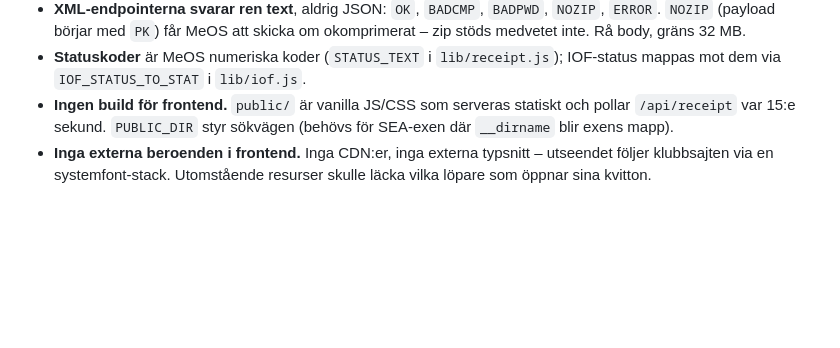
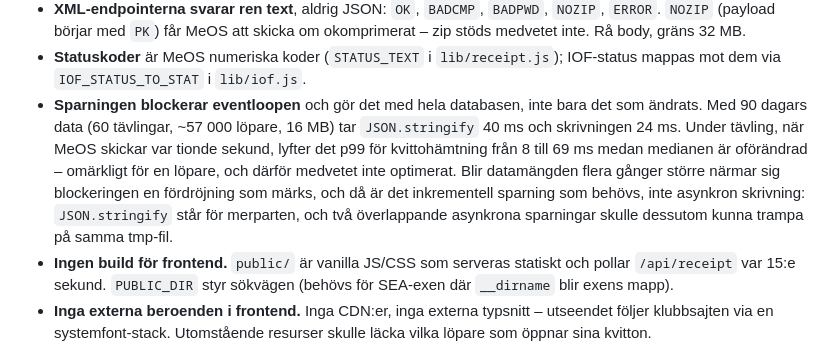
Before and after one commit to mattias242/meos-receipt, a Markdown page: CLAUDE.md, the part around the change. Drawn GitHub-style; blank space fills up the shorter version.

Commit message:
Dokumentera att sparningen blockerar, och varför den lämnas som den är
Varje sparning serialiserar hela databasen på eventloopen. Med 90 dagars
data (16 MB) tar JSON.stringify 40 ms och skrivningen 24 ms.

Uppmätt effekt under tävlingsliknande last – MeOS som skickar var annan
sekund medan kvitton hämtas: medianen är oförändrad (4,5 mot 4,7 ms) men
p99 går från 8 till 69 ms och max till 109 ms. Ungefär var hundrade
hämtning träffar en pågående sparning, vilket ligger under vad en löpare
uppfattar som fördröjning.

Därför ingen optimering. En asynkron skrivning hade bara tagit bort 24 av
64 ms och samtidigt öppnat för att två överlappande sparningar trampar på
samma tmp-fil – just det som KRAV-8 nyss härdats mot. Blir datamängden
flera gånger större är det inkrementell sparning som behövs; det står nu i
CLAUDE.md tillsammans med mätvärdena, så nästa person slipper mäta om.

Co-Authored-By: Claude Opus 5 (1M context) <noreply@anthropic.com>
Claude-Session: https://claude.ai/code/session_01MUwTZVH4ZdLAzbqgctwFUC

```diff
--- a/CLAUDE.md
+++ b/CLAUDE.md
@@ -100,6 +100,16 @@ MeOS resultatautomat ─IOF XML 3.0──▶ POST /iof ──┘   (minne + JSON
   okomprimerat – zip stöds medvetet inte. Rå body, gräns 32 MB.
 - **Statuskoder** är MeOS numeriska koder (`STATUS_TEXT` i `lib/receipt.js`);
   IOF-status mappas mot dem via `IOF_STATUS_TO_STAT` i `lib/iof.js`.
+- **Sparningen blockerar eventloopen** och gör det med hela databasen, inte
+  bara det som ändrats. Med 90 dagars data (60 tävlingar, ~57 000 löpare,
+  16 MB) tar `JSON.stringify` 40 ms och skrivningen 24 ms. Under tävling, när
+  MeOS skickar var tionde sekund, lyfter det p99 för kvittohämtning från 8 till
+  69 ms medan medianen är oförändrad – omärkligt för en löpare, och därför
+  medvetet inte optimerat. Blir datamängden flera gånger större närmar sig
+  blockeringen en fördröjning som märks, och då är det inkrementell sparning
+  som behövs, inte asynkron skrivning: `JSON.stringify` står för merparten, och
+  två överlappande asynkrona sparningar skulle dessutom kunna trampa på samma
+  tmp-fil.
 - **Ingen build för frontend.** `public/` är vanilla JS/CSS som serveras statiskt
   och pollar `/api/receipt` var 15:e sekund. `PUBLIC_DIR` styr sökvägen (behövs för
   SEA-exen där `__dirname` blir exens mapp).
```
